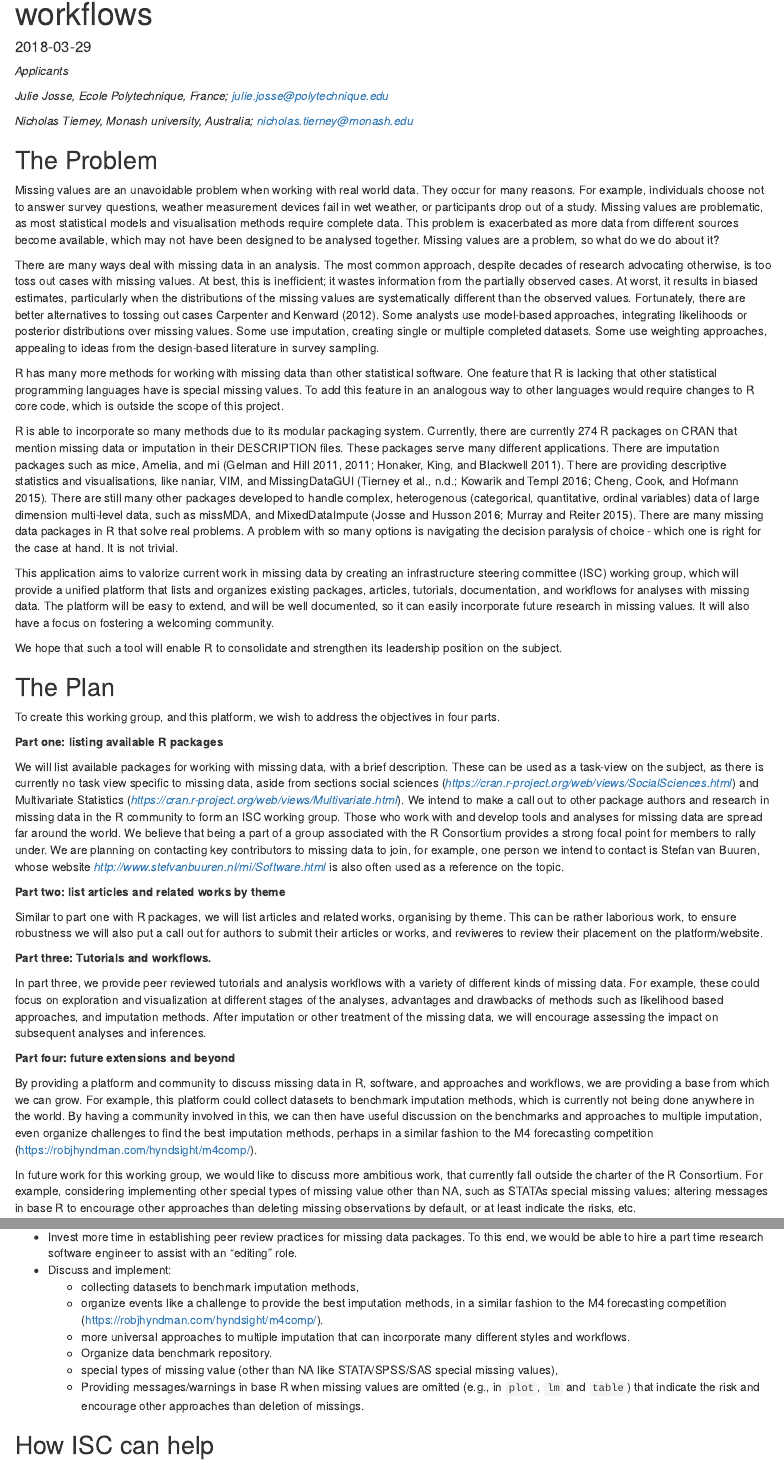
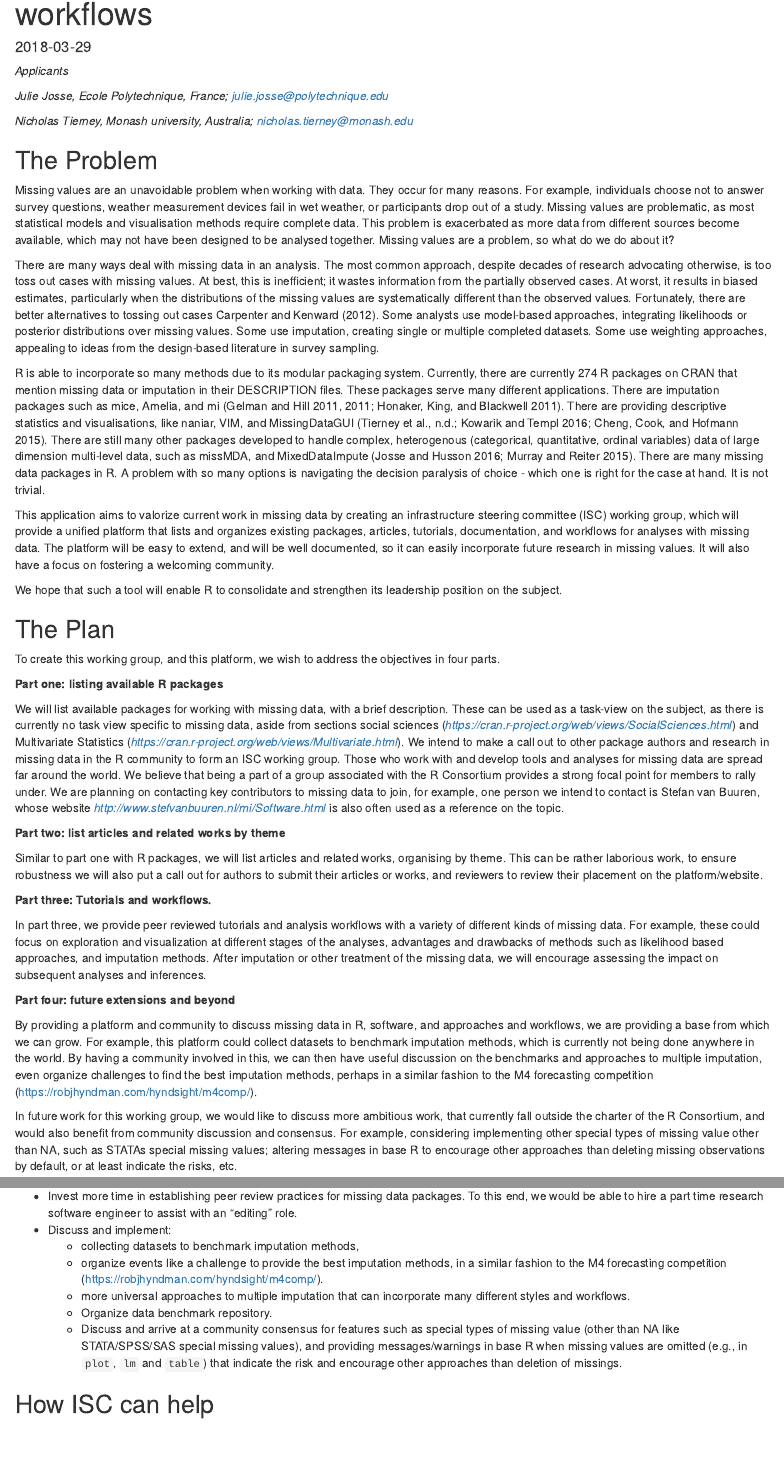
Before and after one commit to njtierney/rcproposal2018, an R Markdown document (2018-rconsortium-proposal.Rmd): the page in a window 1100 px wide, from 70 px down, and a second part further down, joined at a grey line. Rendered offline with R 4.5, knitr and Pandoc, with nearby package versions.

Commit message:
address some final comments

```diff
--- a/2018-rconsortium-proposal.Rmd
+++ b/2018-rconsortium-proposal.Rmd
@@ -15,7 +15,7 @@ _Nicholas Tierney, Monash university, Australia; nicholas.tierney@monash.edu_
 
 ## The Problem
 
-Missing values are an unavoidable problem when working with real world
+Missing values are an unavoidable problem when working with
 data. They occur for many reasons. For example, individuals choose not
 to answer survey questions, weather measurement devices fail in wet
 weather, or participants drop out of a study. Missing values are
@@ -39,12 +39,6 @@ missing values. Some use imputation, creating single or multiple
 completed datasets. Some use weighting approaches, appealing to ideas
 from the design-based literature in survey sampling.
 
-R has many more methods for working with missing data than other statistical
-software.  One feature that R is lacking that other statistical programming
-languages have is special missing values. To add this feature in an analogous
-way to other languages would require changes to R core code, which is outside
-the scope of this project.
-
 R is able to incorporate so many methods due to its modular packaging system.
 Currently, there are currently 274 R packages on CRAN that mention missing data
 or imputation in their DESCRIPTION files. These packages serve many different
@@ -54,7 +48,7 @@ like naniar, VIM, and MissingDataGUI [@naniar; @VIM; @Cheng2015].  There are
 still many other packages developed to handle complex, heterogenous
 (categorical, quantitative, ordinal variables) data of large dimension
 multi-level data, such as missMDA, and MixedDataImpute [@Josse2016; @Murray2015].
-There are many missing data packages in R that solve real problems. A problem
+There are many missing data packages in R. A problem
 with so many options is navigating the decision paralysis of choice - which one
 is right for the case at hand. It is not trivial.
 
@@ -92,7 +86,7 @@ is also often used as a reference on the topic.
 Similar to part one with R packages, we will list articles and related
 works, organising by theme. This can be rather laborious work, to ensure
 robustness we will also put a call out for authors to submit their
-articles or works, and reviweres to review their placement on the platform/website.
+articles or works, and reviewers to review their placement on the platform/website.
 
 **Part three: Tutorials and workflows.**
 
@@ -117,7 +111,8 @@ perhaps in a similar fashion to the M4 forecasting competition
 (https://robjhyndman.com/hyndsight/m4comp/).
 
 In future work for this working group, we would like to discuss more ambitious
-work, that currently fall outside the charter of the R Consortium. For example,
+work, that currently fall outside the charter of the R Consortium, and would also
+benefit from community discussion and consensus. For example,
 considering implementing other special types of missing value other than NA,
 such as STATAs special missing values; altering messages in base R to encourage
 other approaches than deleting missing observations by default, or at least
@@ -199,8 +194,7 @@ At this point we would like to assess our progress so far on the project and con
   - organize events like a challenge to provide the best imputation methods, in a similar fashion to the M4 forecasting competition (https://robjhyndman.com/hyndsight/m4comp/).
   - more universal approaches to multiple imputation that can incorporate many different styles and workflows.
   - Organize data benchmark repository.
-  - special types of missing value (other than NA like STATA/SPSS/SAS special missing values),
-  - Providing messages/warnings in base R when missing values are omitted (e.g., in `plot`, `lm` and `table`) that indicate the risk and encourage other approaches than deletion of missings.
+  - Discuss and arrive at a community consensus for features such as special types of missing value (other than NA like STATA/SPSS/SAS special missing values), and providing messages/warnings in base R when missing values are omitted (e.g., in `plot`, `lm` and `table`) that indicate the risk and encourage other approaches than deletion of missings.
 
 ## How ISC can help
 
```
Also changed, not shown: 2018-rconsortium-proposal.md, 2018-rconsortium-proposal.Rmd (4 more changed lines).
